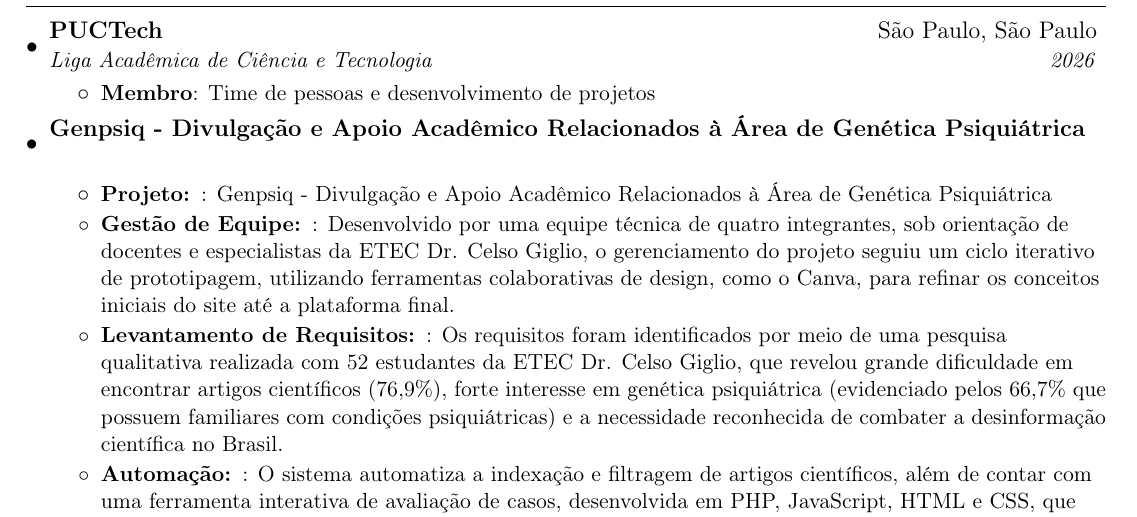
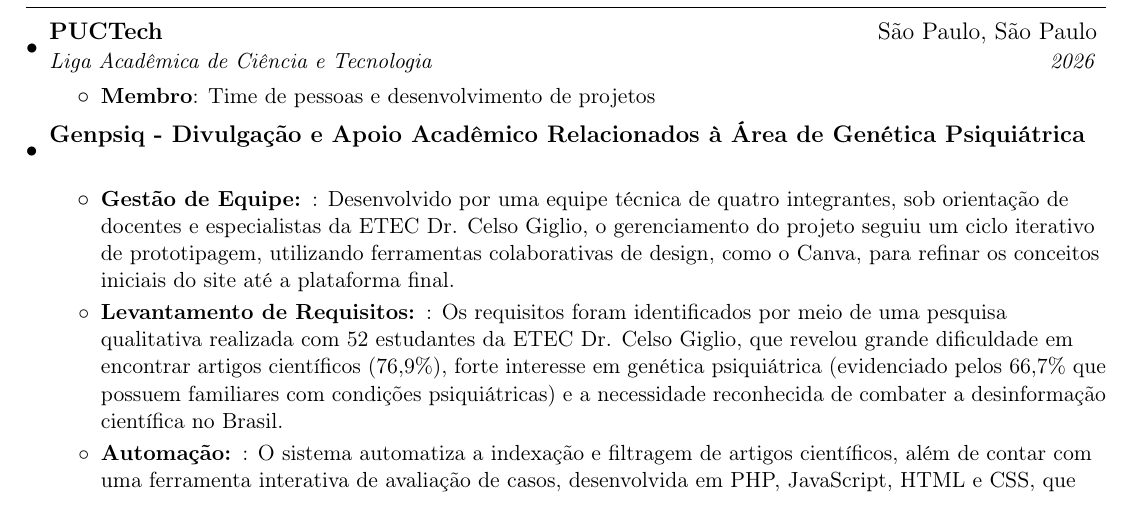
Before and after one commit to hellen-pyphile/Curriculum-in-Latex, a LaTeX CV (portuguese-ver/resume_pt.tex): part of page 1 of 2, cut so that both start at the same text. Compiled offline with pdfLaTeX.

Commit message:
styling: updating body

```diff
--- a/portuguese-ver/resume_pt.tex
+++ b/portuguese-ver/resume_pt.tex
@@ -106,8 +106,6 @@
       {}
 
       \resumeItemListStart
-      \resumeItem{Projeto: }
-          {Genpsiq - Divulgação e Apoio Acadêmico Relacionados à Área de Genética Psiquiátrica}
           \resumeItem{Gestão de Equipe: }
           {Desenvolvido por uma equipe técnica de quatro integrantes, sob orientação de docentes e especialistas da ETEC Dr. Celso Giglio, o gerenciamento do projeto seguiu um ciclo iterativo de prototipagem, utilizando ferramentas colaborativas de design, como o Canva, para refinar os conceitos iniciais do site até a plataforma final.}
         \resumeItem{Levantamento de Requisitos: }
```
